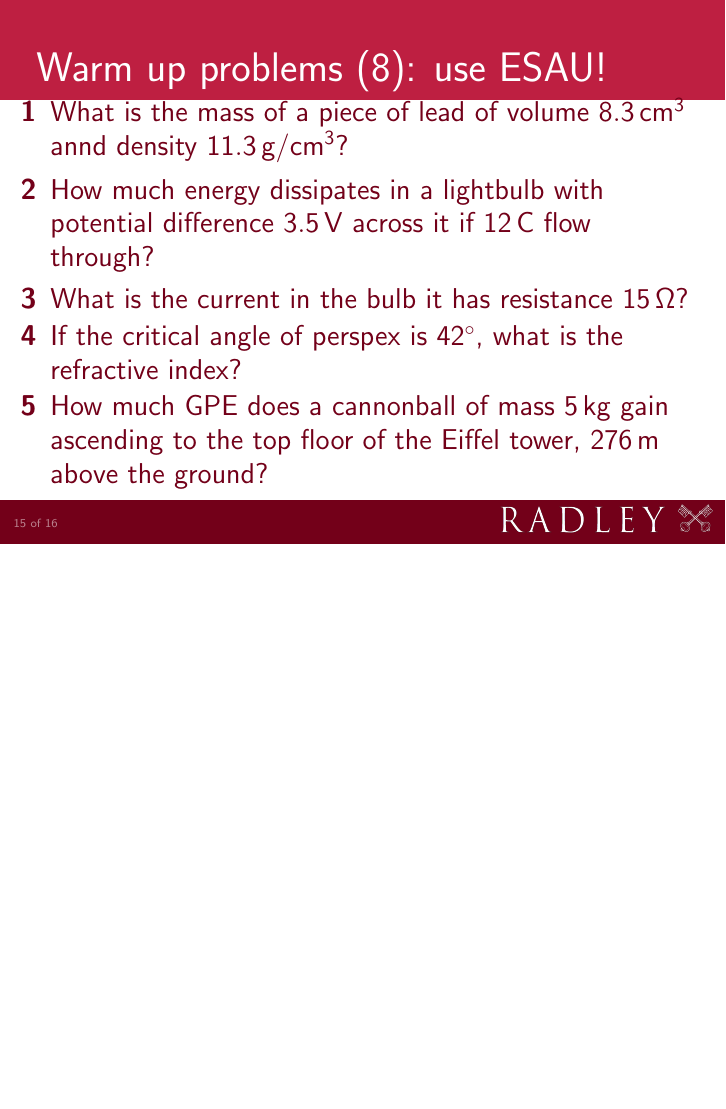
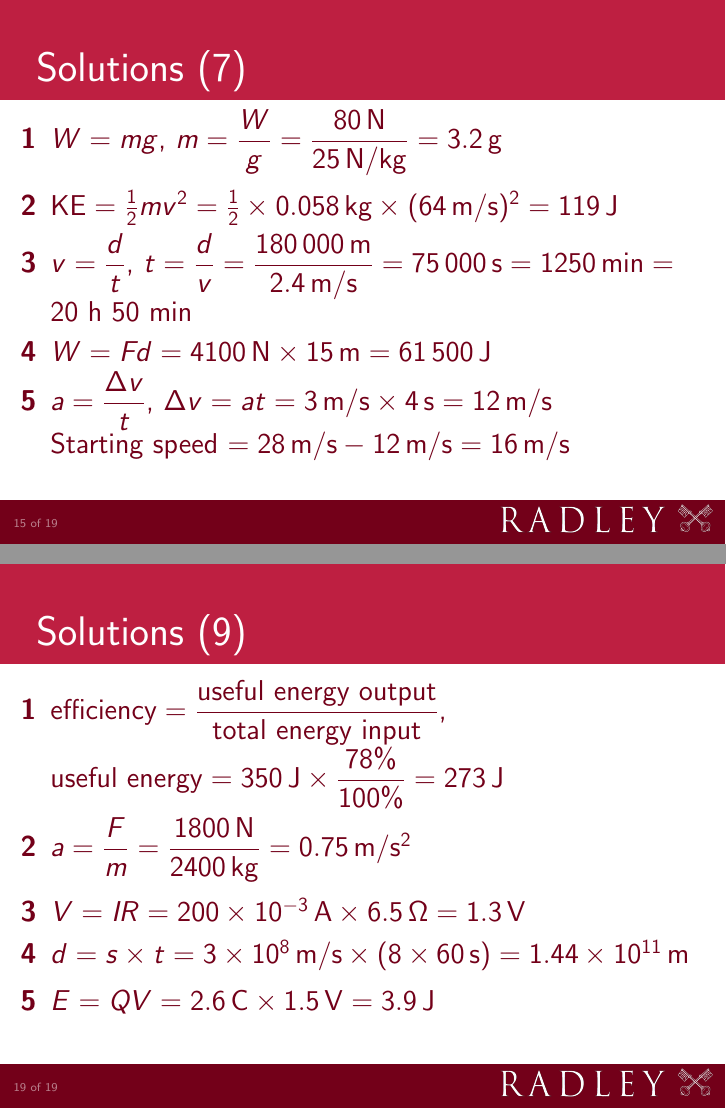
Before and after one commit to andrewcnorman/-igcse-formularevision-warmupquestions, LaTeX slides (warmupquestions.tex): page 15 of 16 before the commit and pages 15 and 19 of 19 after it, the two joined at a grey line, the shorter picture padded with empty space. Compiled offline with pdfLaTeX.

Commit message:
adding solutions to 6,7,8

```diff
--- a/warmupquestions.tex
+++ b/warmupquestions.tex
@@ -217,6 +217,17 @@ big$=\sin^{-1}(0.5031\ldots)=\SI{30.2}{\degree}$
 \end{enumerate}
 \end{frame}
 
+\begin{frame}{Solutions (7)}
+\vspace*{-0.8em}\begin{enumerate}
+\item\label{8.2} $W=mg$, $m = \dfrac{W}{g}=\dfrac{\SI{80}{N}}{\SI{25}{N/kg}}=\SI{3.2}{g}$
+\item\label{6.1} $\text{KE}=\frac{1}{2}mv^2=\frac{1}{2}\times\SI{0.058}{kg}\times(\SI{64}{m/s})^2=\SI{119}{J}$
+\item\label{1.3} $v=\dfrac{d}{t}$, $t=\dfrac{d}{v}=\dfrac{\SI{180000}{m}}{\SI{2.4}{m/s}}=\SI{75000}{s}=\SI{1250}{min}=\text{20 h 50 min}$
+\item\label{5.1} $W=Fd=\SI{4100}{N}\times\SI{15}{m}=\SI{61500}{J}$
+\item\label{3.3} $a=\dfrac{\Delta v}{t}$, $\Delta v = at = \SI{3}{m/s}\times\SI{4}{s}=\SI{12}{m/s}$\\
+Starting speed $=\SI{28}{m/s}-\SI{12}{m/s}=\SI{16}{m/s}$
+\end{enumerate}
+\end{frame}
+
 \begin{frame}{Warm up problems (8): use ESAU!}
 \vspace*{-0.8em}\begin{enumerate}
 \item\label{4.2} What is the mass of a piece of lead of volume \SI{8.3}{cm^3} annd density \SI{11.3}{g/cm^3}?
@@ -226,0 +244 @@ big$=\sin^{-1}(0.5031\ldots)=\SI{30.2}{\degree}$
+\item\label{13.1} $E=QV=\SI{12}{C}\times\SI{3.5}{V}=\SI{42}{J}$
@@ -237,6 +258,15 @@ big$=\sin^{-1}(0.5031\ldots)=\SI{30.2}{\degree}$
 \end{enumerate}
 \end{frame}
 
+\begin{frame}{Solutions (9)}
+\vspace*{-0.8em}\begin{enumerate}
+\item\label{17.2} $\text{efficiency} = \dfrac{\text{useful energy output}}{\text{total energy input}}$, $\text{useful energy}=\SI{350}{J}\times\dfrac{78\%}{100\%}=\SI{273}{J}$
+\item\label{2.3} $a=\dfrac{F}{m}=\dfrac{\SI{1800}{N}}{\SI{2400}{kg}}=\SI{0.75}{m/s^2}$
+\item\label{11.1} $V=IR=\SI{200e-3}{A}\times\SI{6.5}{\ohm}=\SI{1.3}{V}$
+\item\label{1.2} $d=s\times t=\SI{3e8}{m/s}\times(8\times\SI{60}{s})=\SI{1.44e11}{m}$
+\item\label{13.1} $E=QV=\SI{2.6}{C}\times\SI{1.5}{V}=\SI{3.9}{J}$
+\end{enumerate}
+\end{frame}
 
 \end{document}
 
```
Also changed, not shown: warmupquestions.pdf, warmupquestions.tex (11 more changed lines).
